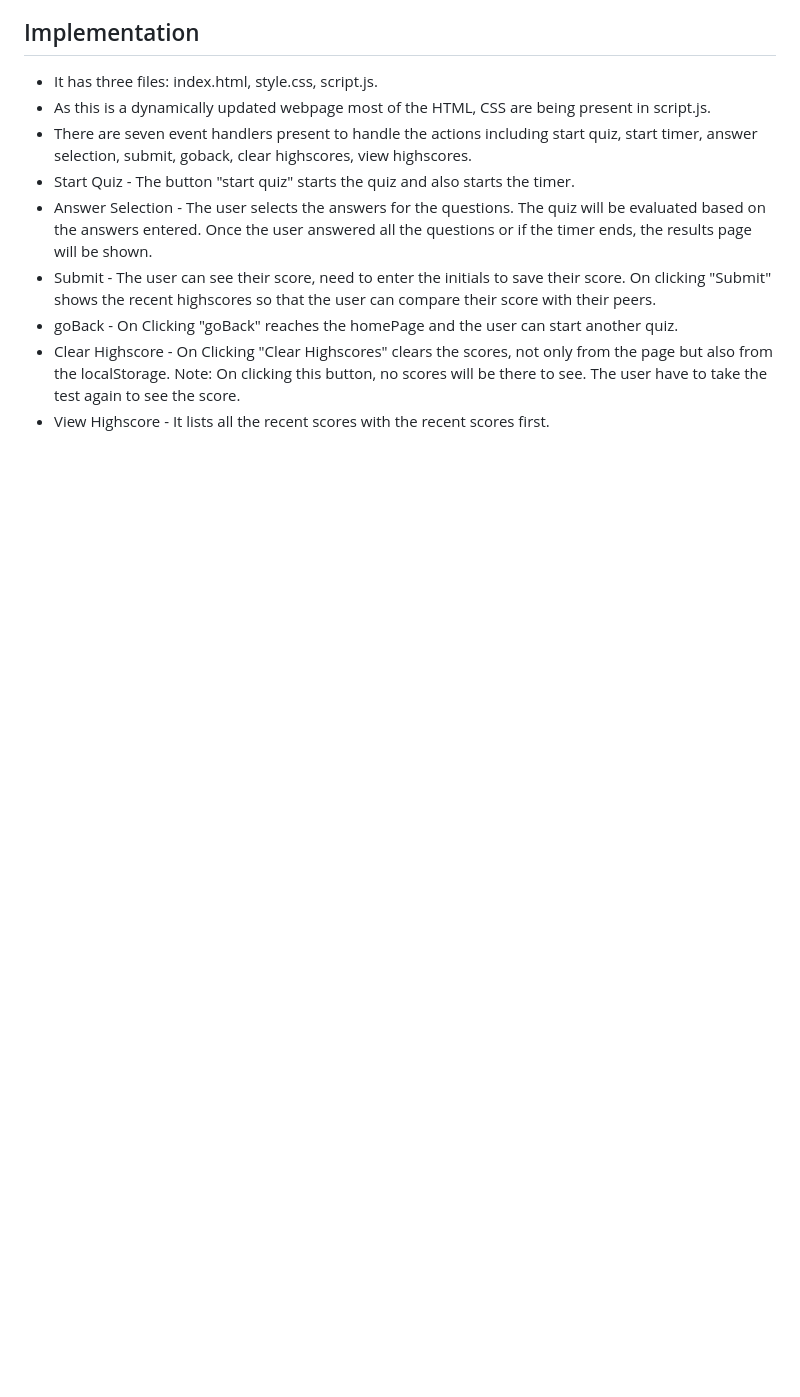
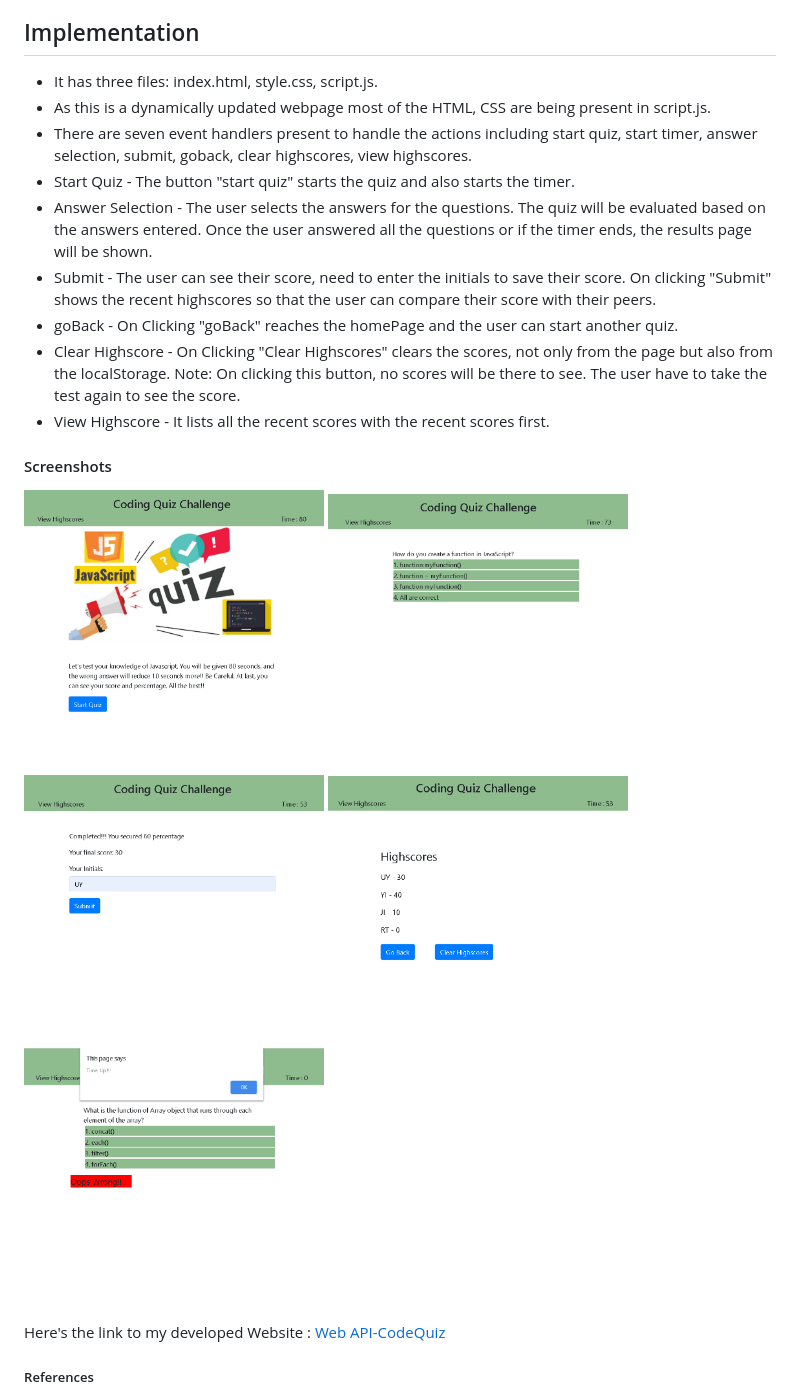
Before and after one commit to YakiniA/04-WebAPIs-CodeQuiz, a Markdown page: README.md, the part around the change printed below. GitHub-like rendering; pictures changed too: Assets/CodeQuizAlertDisplay.jpg (added), Assets/CodeQuizDisplayHighscores.jpg (added), Assets/CodeQuizHomePage.jpg (added); blank space fills up the shorter version.

```diff
--- a/README.md
+++ b/README.md
@@ -23,3 +23,18 @@ On clicking "Submit" shows the recent highscores so that the user can compare th
 * Clear Highscore - On Clicking "Clear Highscores" clears the scores, not only from the page but also from the localStorage.
 Note: On clicking this button, no scores will be there to see. The user have to take the test again to see the score.
 * View Highscore  - It lists all the recent scores with the recent scores first.
+
+#### Screenshots
+
+<p style ="text-align:center;">
+<img src="Assets/CodeQuizHomePage.jpg" width="300" alt= "HomePage" height="350"/>
+<img src="Assets/CodeQuizQuesAns.jpg"  width="300" alt="Ques and Ans page" height="350"/>
+<img src="Assets/CodeQuizResultsPage.jpg" width="300" alt="Show Results Page" height="350"/>
+<img src="Assets/CodeQuizDisplayHighscores.jpg"  width="300" alt="Display Highscores Page" height="350"/>
+<img src="Assets/CodeQuizAlertDisplay.jpg"  width="300" alt="Alert Display Page" height="350"/>
+</p>
+
+Here's the link to my developed Website : [Web API-CodeQuiz](https://yakinia.github.io/04-WebAPIs-CodeQuiz)
+
+##### References
+
```
Also changed, not shown: other parts of README.md (+4 -0 lines).
